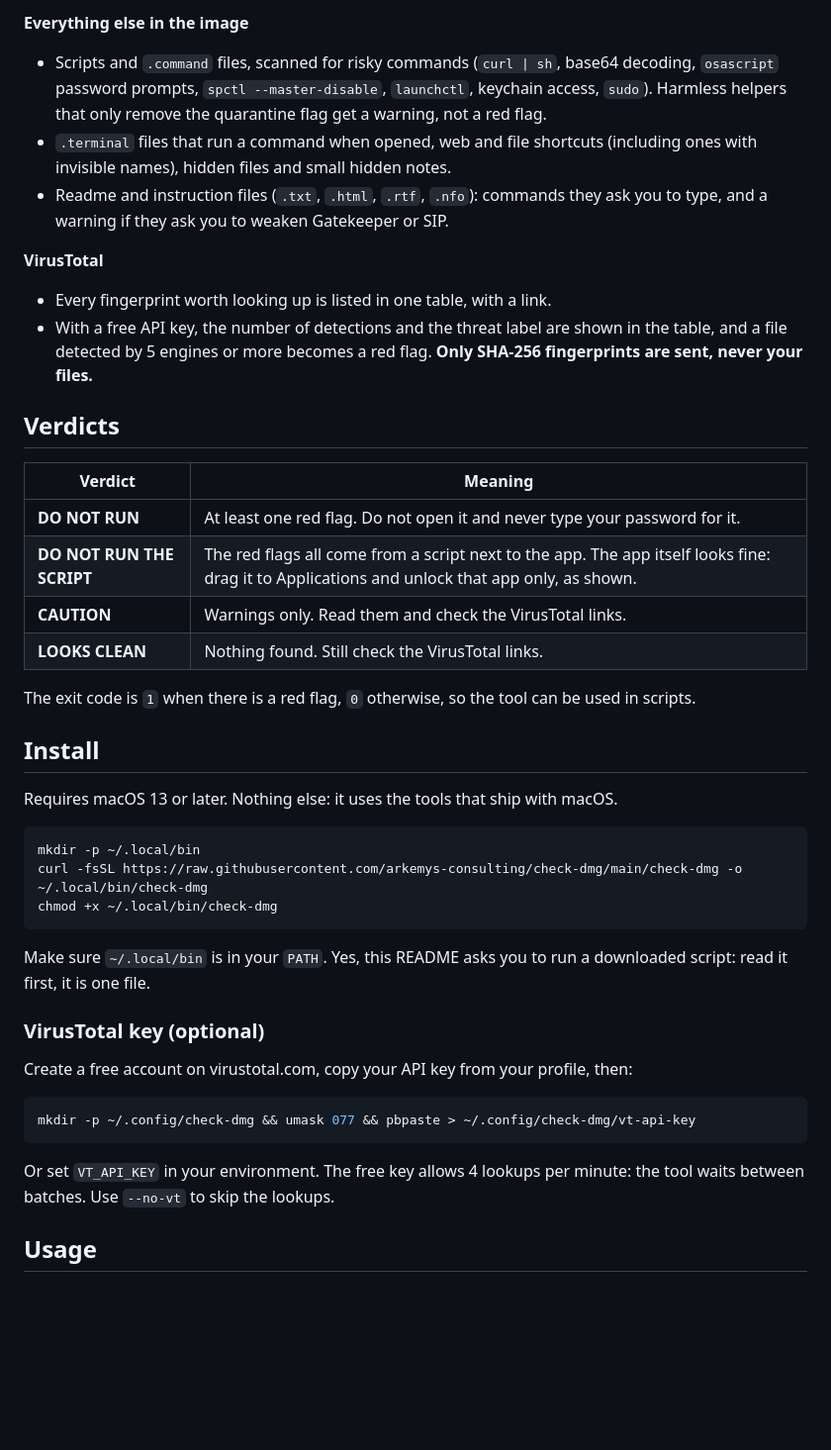
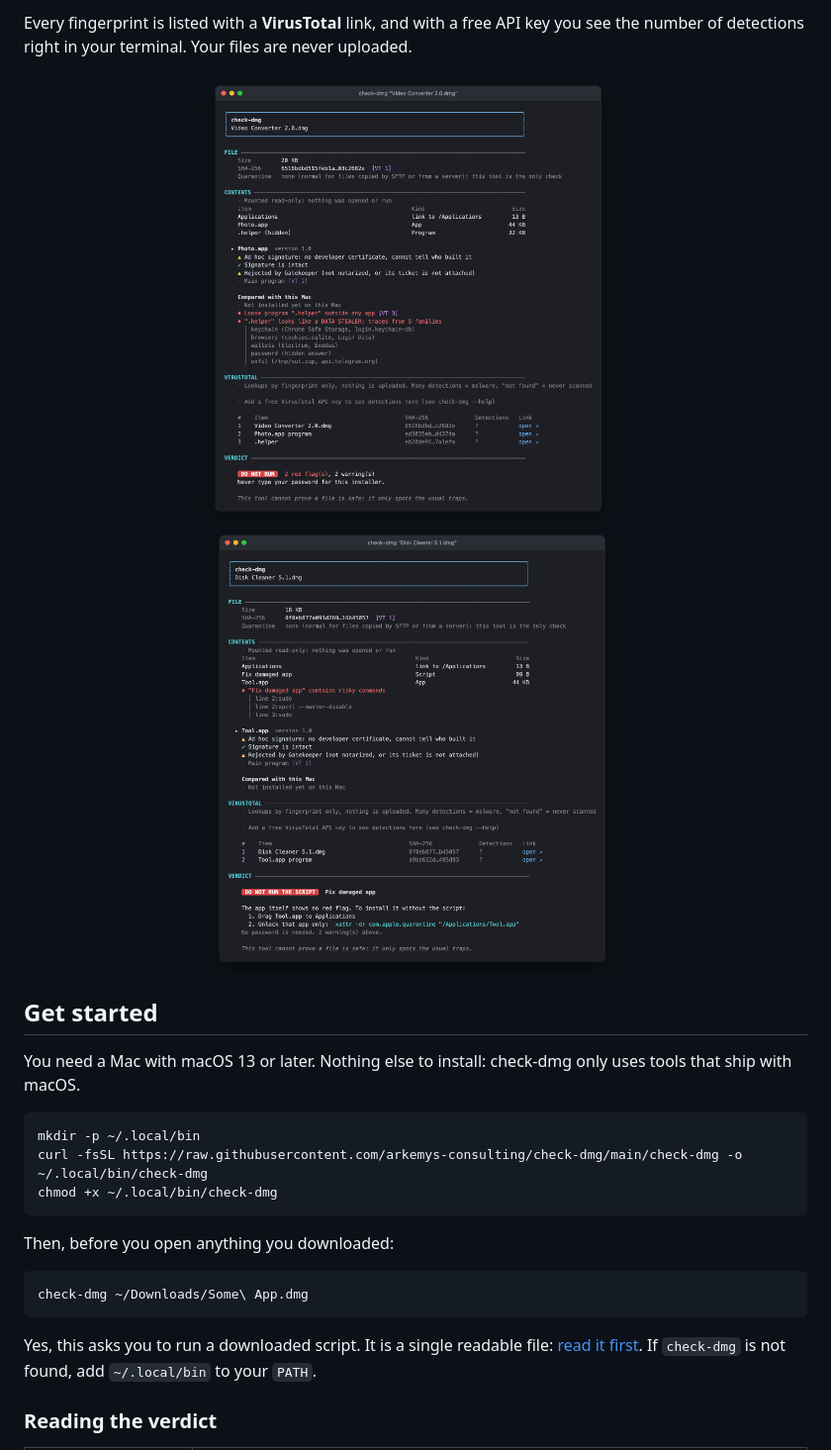
Before and after one commit to arkemys-consulting/check-dmg, a Markdown page: README.md, the part around one of its changes. Shown at 99% size. Rendered like a GitHub page; pictures changed too: docs/screenshots/fix-script.png (added), docs/screenshots/stealer.png (added); blank space fills up the shorter version.

````diff
--- a/README.md
+++ b/README.md
@@ -46,45 +46,29 @@ Gatekeeper does not look at most of this, and it does not look at all at files c
 
-**Everything else in the image**
-- Scripts and `.command` files, scanned for risky commands (`curl | sh`, base64 decoding, `osascript` password prompts, `spctl --master-disable`, `launchctl`, keychain access, `sudo`). Harmless helpers that only remove the quarantine flag get a warning, not a red flag.
-- `.terminal` files that run a command when opened, web and file shortcuts (including ones with invisible names), hidden files and small hidden notes.
-- Readme and instruction files (`.txt`, `.html`, `.rtf`, `.nfo`): commands they ask you to type, and a warning if they ask you to weaken Gatekeeper or SIP.
+Every fingerprint is listed with a **VirusTotal** link, and with a free API key you see the number of detections right in your terminal. Your files are never uploaded.
 
-**VirusTotal**
-- Every fingerprint worth looking up is listed in one table, with a link.
-- With a free API key, the number of detections and the threat label are shown in the table, and a file detected by 5 engines or more becomes a red flag. **Only SHA-256 fingerprints are sent, never your files.**
+<p align="center">
+  <a href="docs/screenshots/stealer.png"><img src="docs/screenshots/stealer.png" width="420" alt="check-dmg finding a hidden program with the traces of a data stealer next to an app"></a>
+  &nbsp;
+  <a href="docs/screenshots/fix-script.png"><img src="docs/screenshots/fix-script.png" width="420" alt="check-dmg telling you not to run a fix script that disables Gatekeeper, and how to install the app safely without it"></a>
+</p>
 
-## Verdicts
+## Get started
 
-| Verdict | Meaning |
-|---|---|
-| **DO NOT RUN** | At least one red flag. Do not open it and never type your password for it. |
-| **DO NOT RUN THE SCRIPT** | The red flags all come from a script next to the app. The app itself looks fine: drag it to Applications and unlock that app only, as shown. |
-| **CAUTION** | Warnings only. Read them and check the VirusTotal links. |
-| **LOOKS CLEAN** | Nothing found. Still check the VirusTotal links. |
+You need a Mac with macOS 13 or later. Nothing else to install: check-dmg only uses tools that ship with macOS.
 
-The exit code is `1` when there is a red flag, `0` otherwise, so the tool can be used in scripts.
-
-## Install
-
-Requires macOS 13 or later. Nothing else: it uses the tools that ship with macOS.
-
-```bash
+```sh
 mkdir -p ~/.local/bin
 curl -fsSL https://raw.githubusercontent.com/arkemys-consulting/check-dmg/main/check-dmg -o ~/.local/bin/check-dmg
 chmod +x ~/.local/bin/check-dmg
 ```
 
-Make sure `~/.local/bin` is in your `PATH`. Yes, this README asks you to run a downloaded script: read it first, it is one file.
+Then, before you open anything you downloaded:
 
-### VirusTotal key (optional)
-
-Create a free account on virustotal.com, copy your API key from your profile, then:
-
-```bash
-mkdir -p ~/.config/check-dmg && umask 077 && pbpaste > ~/.config/check-dmg/vt-api-key
+```sh
+check-dmg ~/Downloads/Some\ App.dmg
 ```
 
-Or set `VT_API_KEY` in your environment. The free key allows 4 lookups per minute: the tool waits between batches. Use `--no-vt` to skip the lookups.
+Yes, this asks you to run a downloaded script. It is a single readable file: [read it first](check-dmg). If `check-dmg` is not found, add `~/.local/bin` to your `PATH`.
 
-## Usage
+### Reading the verdict
 
````
Also changed, not shown: other parts of README.md (+122 -46 lines), docs/screenshots/dropper.png (added), 3 other files.
